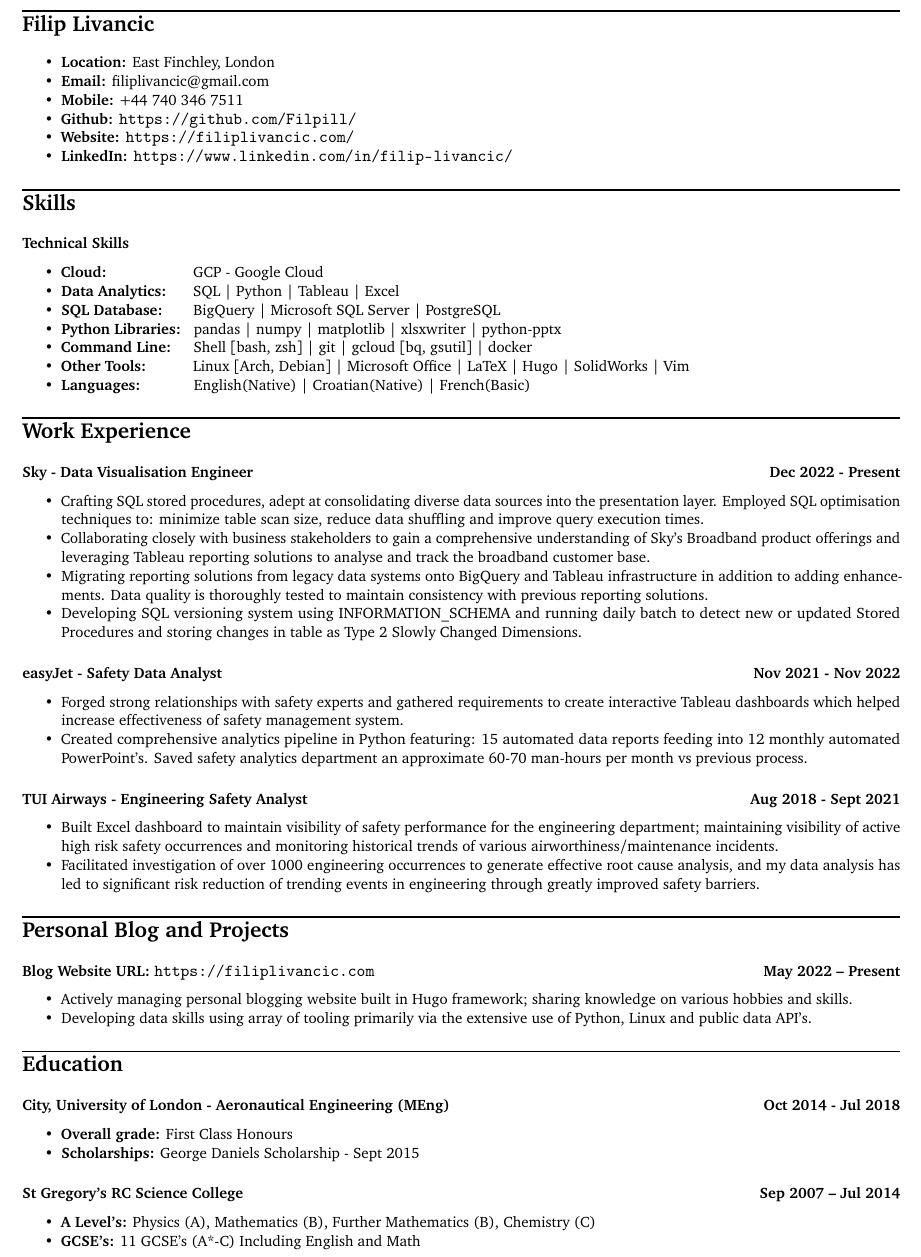
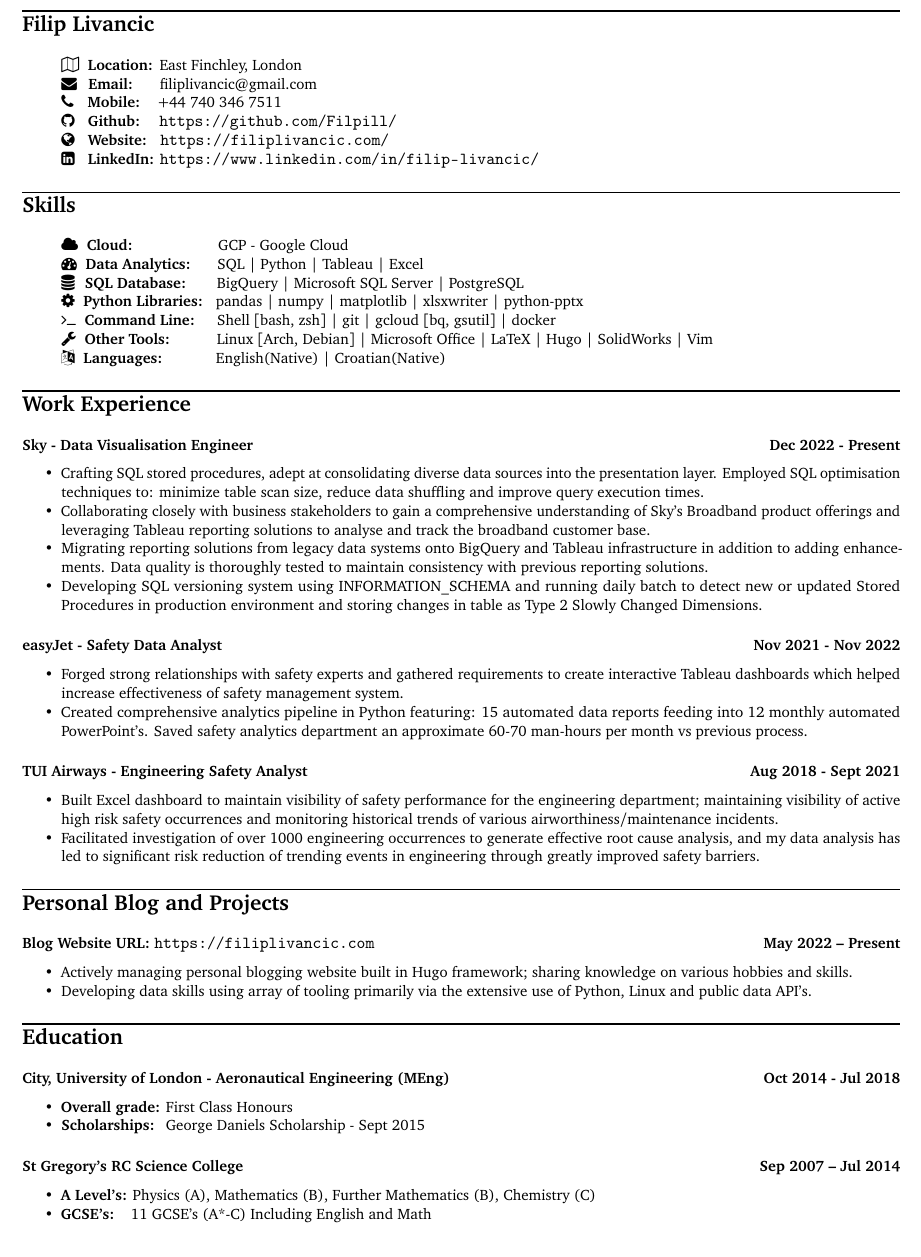
Before and after one commit to Filpill/LaTeX-CV, a LaTeX CV (cv/filip-livancic-cv.tex): part of the page, cut so that both start at the same text. Compiled offline with pdfLaTeX.

Commit message:
added glyphs

```diff
--- a/cv/filip-livancic-cv.tex
+++ b/cv/filip-livancic-cv.tex
@@ -13,6 +13,7 @@
 \usepackage{multicol}
 \usepackage{dirtytalk}
 \usepackage{tabularx}
+\usepackage{fontawesome}
 \usepackage[hidelinks]{hyperref}
 \usepackage[margin=0.25in]{geometry}
 \usepackage[T1]{fontenc}
@@ -39,25 +40,24 @@
 \section*{Filip Livancic}
 
 \begin{itemize}[noitemsep]
-    \item\textbf{Location: }East Finchley, London
-    \item\textbf{Email: }\href{mailto:filiplivancic@gmail.com}{filiplivancic@gmail.com}
-    \item\textbf{Mobile: }+44 740 346 7511
-    \item\textbf{Github: }\url{https://github.com/Filpill/}
-    \item\textbf{Website: }\url{https://filiplivancic.com/}
-    \item\textbf{LinkedIn: }\url{https://www.linkedin.com/in/filip-livancic/}
+    \item[] \faMapO \hspace{1mm} \textbf{Location:} \hspace{0.2mm}East Finchley, London
+    \item[] \faEnvelope \hspace{1.6mm} \textbf{Email:} \hspace{3.5mm} \href{mailto:filiplivancic@gmail.com}{filiplivancic@gmail.com}
+    \item[] \faPhone \hspace{2.2mm} \textbf{Mobile:} \hspace{1.5mm} +44 740 346 7511
+    \item[] \faGithub \hspace{2mm} \textbf{Github:} \hspace{1.8mm} \url{https://github.com/Filpill/}
+    \item[] \faGlobe \hspace{2mm} \textbf{Website:} \hspace{0.5mm} \url{https://filiplivancic.com/}
+    \item[] \faLinkedinSquare \hspace{2mm} \textbf{LinkedIn:} \hspace{0mm}\url{https://www.linkedin.com/in/filip-livancic/}
 \end{itemize}
 
 
 \section*{Skills}
-\subsection*{Technical Skills}
 \begin{itemize}[noitemsep]
-    \item \textbf{Cloud:} \hspace{16.9mm} GCP - Google Cloud
-    \item \textbf{Data Analytics:} \hspace{3.5mm}  SQL |  Python | Tableau |  Excel
-	\item \textbf{SQL Database:} \hspace{4.4mm} BigQuery |  Microsoft SQL Server |  PostgreSQL
-    \item \textbf{Python Libraries:} \hspace{0.4mm} pandas | numpy | matplotlib | xlsxwriter | python-pptx
-    \item \textbf{Command Line:} \hspace{2.5mm} Shell [bash, zsh] | git |  gcloud [bq, gsutil] | docker
-    \item \textbf{Other Tools:} \hspace{8mm}  Linux [Arch, Debian] | Microsoft Office |  LaTeX  | Hugo | SolidWorks | Vim
-	\item \textbf{Languages:} \hspace{9.5mm} English(Native) |  Croatian(Native) |  French(Basic)
+    \item[] \faCloud \hspace{1mm} \textbf{Cloud:} \hspace{16.7mm} GCP - Google Cloud
+    \item[] \faTachometer \hspace{1mm} \textbf{Data Analytics:} \hspace{3.5mm}  SQL |  Python | Tableau |  Excel
+    \item[] \faDatabase \hspace{1mm} \textbf{SQL Database:} \hspace{4.4mm} BigQuery |  Microsoft SQL Server |  PostgreSQL
+    \item[] \faCog \hspace{1mm} \textbf{Python Libraries:} \hspace{0.4mm} pandas | numpy | matplotlib | xlsxwriter | python-pptx
+    \item[] \faTerminal \hspace{1mm} \textbf{Command Line:} \hspace{2.5mm} Shell [bash, zsh] | git |  gcloud [bq, gsutil] | docker
+    \item[] \faWrench \hspace{1mm} \textbf{Other Tools:} \hspace{8mm}  Linux [Arch, Debian] | Microsoft Office |  LaTeX  | Hugo | SolidWorks | Vim
+    \item[] \faLanguage \hspace{1mm} \textbf{Languages:} \hspace{9.5mm} English(Native) |  Croatian(Native)
 \end{itemize}
 
 %Work Experience
@@ -67,7 +67,7 @@
     \item Crafting SQL stored procedures, adept at consolidating diverse data sources into the presentation layer. Employed SQL optimisation techniques to: minimize table scan size, reduce data shuffling and improve query execution times.
     \item Collaborating closely with business stakeholders to gain a comprehensive understanding of Sky's Broadband product offerings and leveraging Tableau reporting solutions to analyse and track the broadband customer base.
     \item Migrating reporting solutions from legacy data systems onto BigQuery and Tableau infrastructure in addition to adding enhancements. Data quality is thoroughly tested to maintain consistency with previous reporting solutions.
-    \item Developing SQL versioning system using INFORMATION\_SCHEMA and running daily batch to detect new or updated Stored Procedures and storing changes in table as Type 2 Slowly Changed Dimensions.
+    \item Developing SQL versioning system using INFORMATION\_SCHEMA and running daily batch to detect new or updated Stored Procedures in production environment and storing changes in table as Type 2 Slowly Changed Dimensions.
 \end{itemize}
 
 \subsection*{\textbf{easyJet - Safety Data Analyst} \hfill  Nov 2021 - Nov 2022}
@@ -94,13 +94,13 @@
 \subsection*{\textbf {City, University of London - Aeronautical Engineering (MEng)}  \hfill Oct 2014 - Jul 2018}\FloatBarrier
 \begin{itemize}[noitemsep]
 	\item \textbf{Overall grade:} First Class Honours %70.3%
-	\item \textbf{Scholarships:} George Daniels Scholarship - Sept 2015
+    \item \textbf{Scholarships:} \hspace{0mm} George Daniels Scholarship - Sept 2015
 \end{itemize}
 
 \subsection*{\textbf{St Gregory’s RC Science College} \hfill  Sep 2007 – Jul 2014}
 \begin{itemize}[noitemsep]
     \item \textbf{A Level's:} Physics (A), Mathematics (B), Further Mathematics (B), Chemistry (C)
-    \item \textbf{GCSE’s:} 11 GCSE’s (A*-C) Including English and Math
+    \item \textbf{GCSE’s:} \hspace{1.2mm} 11 GCSE’s (A*-C) Including English and Math
 \end{itemize}
 
 \pagenumbering{gobble}
```
Also changed, not shown: cv/filip-livancic-cv.pdf, 1 other file.
